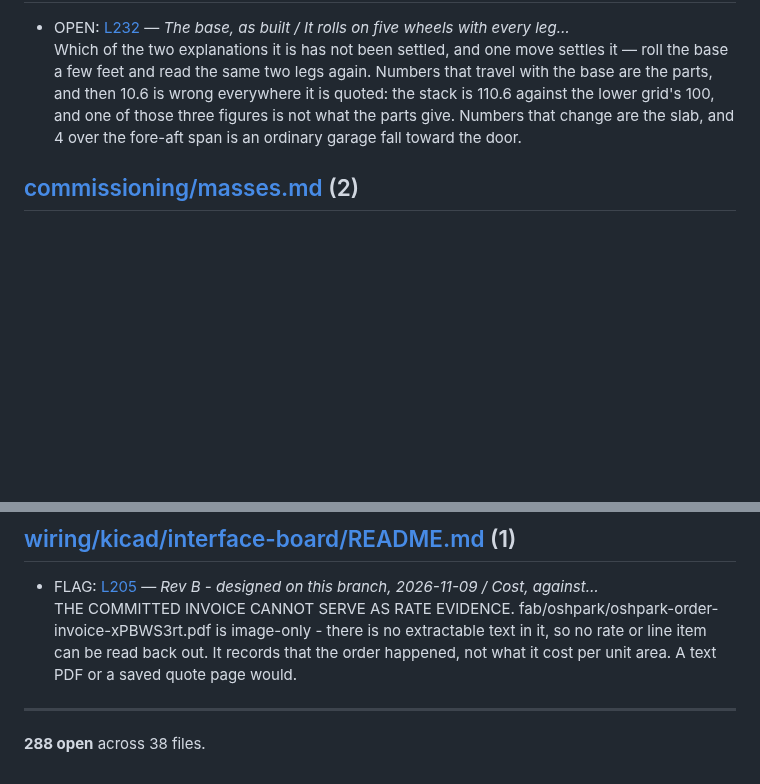
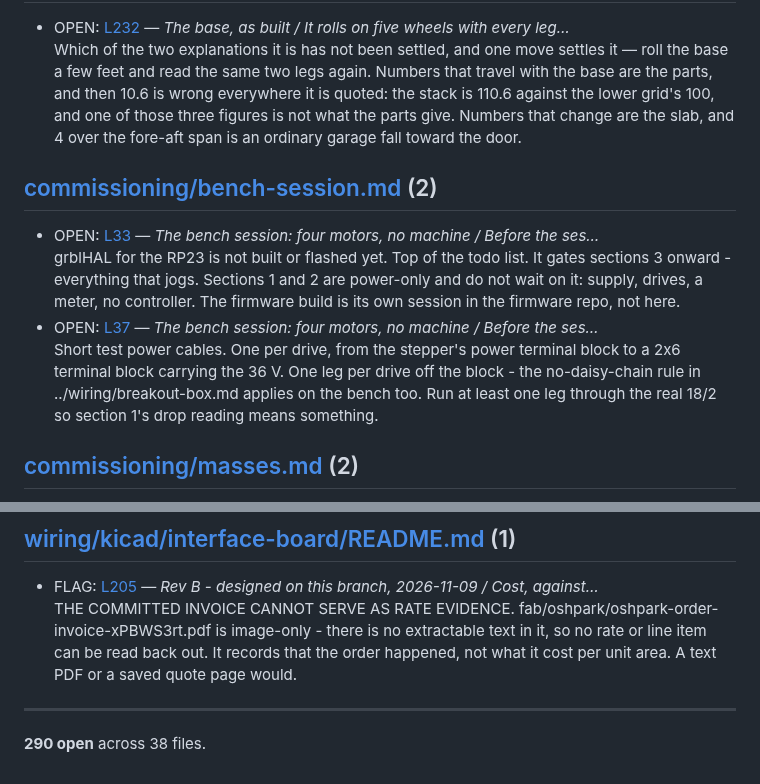
Before and after one commit to ioSenderV2/CNCBuild, a Markdown page: STATUS.md, 2 parts joined by grey strips. Drawn GitHub-style; blank space fills up the shorter version.

Commit message:
STATUS picks up the two bench prerequisites
Co-Authored-By: Claude Fable 5 <noreply@anthropic.com>

```diff
--- a/STATUS.md
+++ b/STATUS.md
@@ -261,6 +261,11 @@ the interface, not this file.
 
 - OPEN: [L232](commissioning/base-as-built.md#it-rolls-on-five-wheels-with-every-leg-clear) — *The base, as built / It rolls on five wheels with every leg…*<br>Which of the two explanations it is has not been settled, and one move settles it — roll the base a few feet and read the same two legs again. Numbers that travel with the base are the parts, and then 10.6 is wrong everywhere it is quoted: the stack is 110.6 against the lower grid's 100, and one of those three figures is not what the parts give. Numbers that change are the slab, and 4 over the fore-aft span is an ordinary garage fall toward the door.
 
+## [commissioning/bench-session.md](commissioning/bench-session.md)  (2)
+
+- OPEN: [L33](commissioning/bench-session.md#before-the-session---two-prerequisites-found-2026-11-13) — *The bench session: four motors, no machine / Before the ses…*<br>grblHAL for the RP23 is not built or flashed yet. Top of the todo list. It gates sections 3 onward - everything that jogs. Sections 1 and 2 are power-only and do not wait on it: supply, drives, a meter, no controller. The firmware build is its own session in the firmware repo, not here.
+- OPEN: [L37](commissioning/bench-session.md#before-the-session---two-prerequisites-found-2026-11-13) — *The bench session: four motors, no machine / Before the ses…*<br>Short test power cables. One per drive, from the stepper's power terminal block to a 2x6 terminal block carrying the 36 V. One leg per drive off the block - the no-daisy-chain rule in ../wiring/breakout-box.md applies on the bench too. Run at least one leg through the real 18/2 so section 1's drop reading means something.
+
 ## [commissioning/masses.md](commissioning/masses.md)  (2)
 
 - OPEN: [L57](commissioning/masses.md#measured-masses) — *Measured masses*<br>The whole-machine and whole-installation figures are ESTIMATES, not weighings, and should not be quoted as measurements. From the 2026-09-26 session: the machine with spindle, risers and cabling at roughly 80 kg, and the whole installation - machine, torsion box, sand and timber base
@@ -379,4 +384,4 @@ the interface, not this file.
 
 ---
 
-**288 open** across 38 files.
+**290 open** across 38 files.
```
